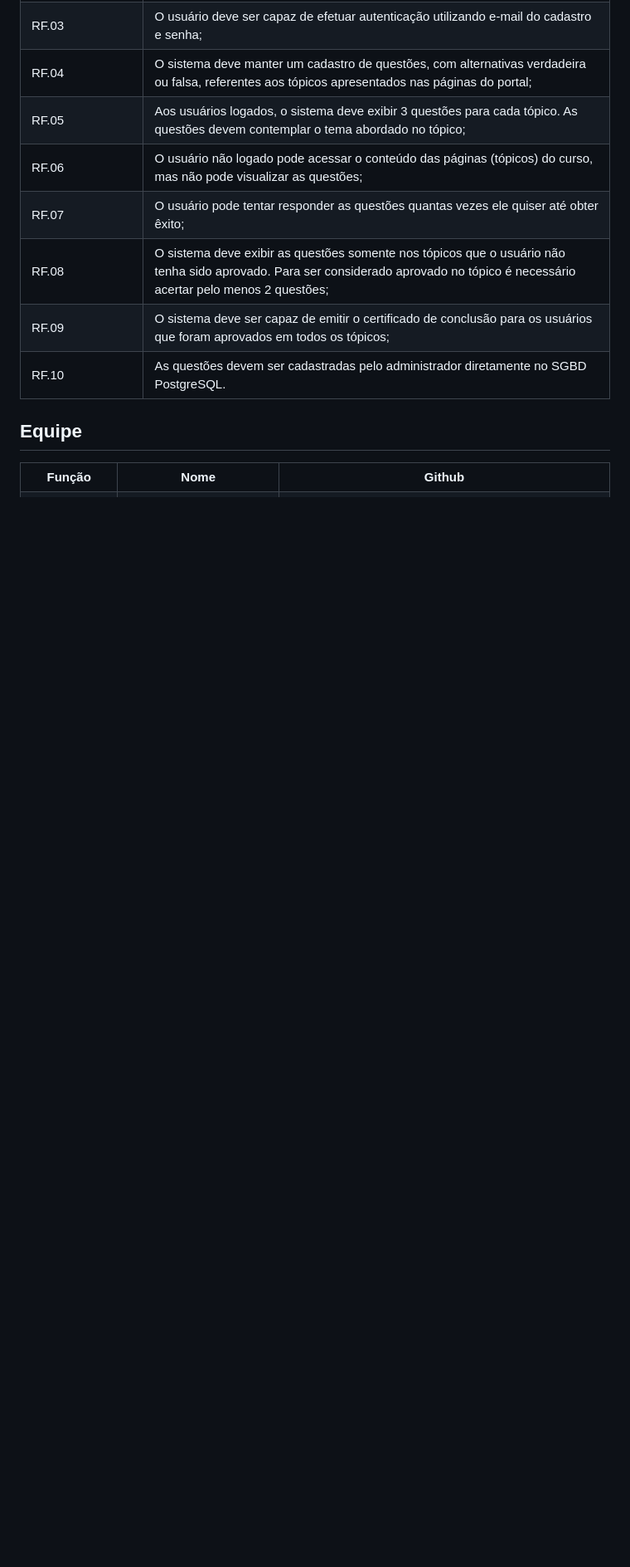
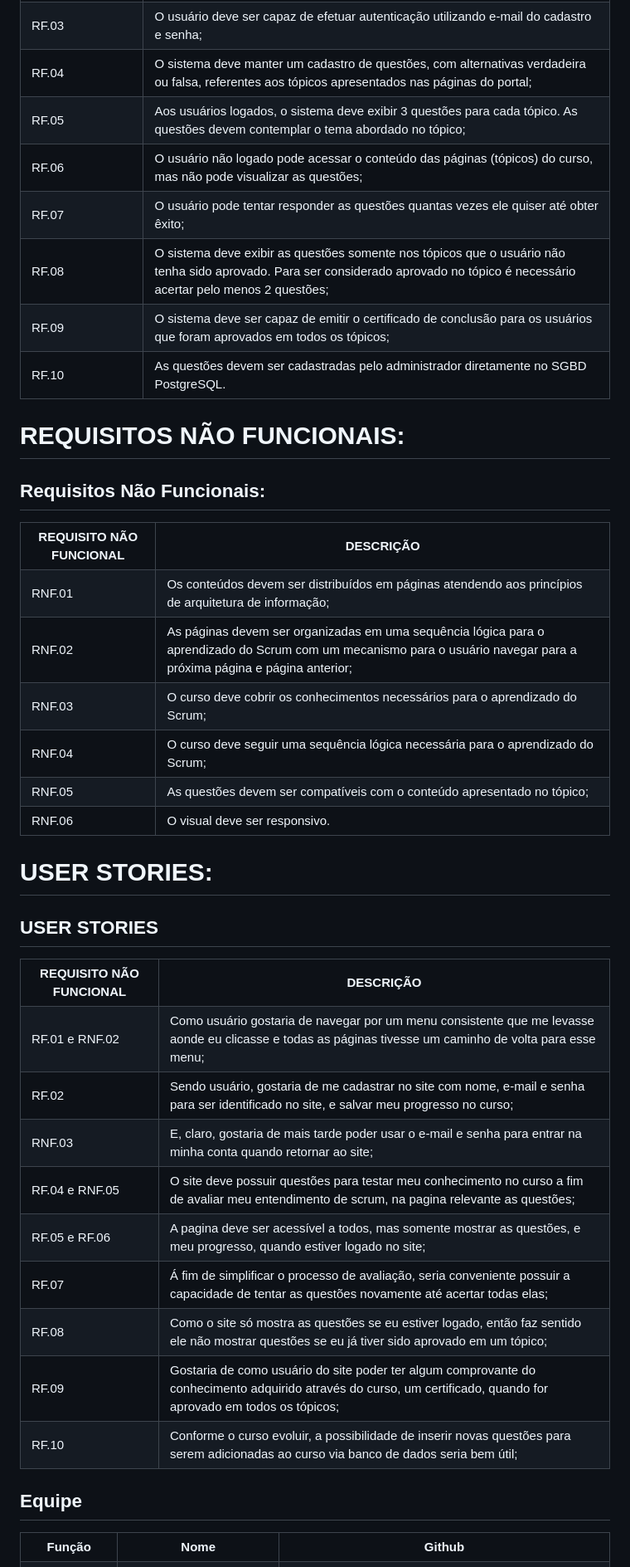
Before and after one commit to DevsScrumAcademy/1-DSM---DevsAcademy, a Markdown page: README.md, the part around the change printed below. Shown: that part at 83% size. Rendered like a GitHub page; blank space fills up the shorter version.

```diff
--- a/README.md
+++ b/README.md
@@ -87,15 +56,87 @@
     </tr>
 </table>
 
+# REQUISITOS NÃO FUNCIONAIS:
 
+<h2>Requisitos Não Funcionais:</h2>
+<table>
+    <tr>
+        <th>REQUISITO NÃO FUNCIONAL</th>
+        <th>DESCRIÇÃO</th>
+    </tr>
+    <tr>
+        <td>RNF.01</td>
+        <td>Os conteúdos devem ser distribuídos em páginas atendendo aos princípios de arquitetura de informação; </td>
+    </tr>
+    <tr>
+        <td>RNF.02</td>
+        <td>As páginas devem ser organizadas em uma sequência lógica para o aprendizado do Scrum com um mecanismo para o usuário navegar para a próxima página e página anterior; </td>
+    </tr>
+    <tr>
+        <td>RNF.03</td>
+        <td>O curso deve cobrir os conhecimentos necessários para o aprendizado do Scrum;</td>
+    </tr>
+    <tr>
+        <td>RNF.04</td>
+        <td>O curso deve seguir uma sequência lógica necessária para o aprendizado do Scrum; </td>
+    </tr>
+    <tr>
+        <td>RNF.05</td>
+        <td>As questões devem ser compatíveis com o conteúdo apresentado no tópico; </td>
+    </tr>
+    <tr>
+        <td>RNF.06</td>
+        <td>O visual deve ser responsivo.</td>
+    </tr>
+    </tr>
+</table>
 
+# USER STORIES:
 
-
-
-
-
-
-
+<h2>USER STORIES</h2>
+<table>
+    <tr>
+        <th>REQUISITO NÃO FUNCIONAL</th>
+        <th>DESCRIÇÃO</th>
+    </tr>
+    <tr>
+        <td>RF.01 e RNF.02</td>
+        <td>Como usuário gostaria de navegar por um menu consistente que me levasse aonde eu clicasse e todas as páginas tivesse um caminho de volta para esse menu;</td>
+    </tr>
+    <tr>
+        <td>RF.02</td>
+        <td>Sendo usuário, gostaria de me cadastrar no site com nome, e-mail e senha para ser identificado no site, e salvar meu progresso no curso;</td>
+    </tr>
+    <tr>
+        <td>RNF.03</td>
+        <td>E, claro, gostaria de mais tarde poder usar o e-mail e senha para entrar na minha conta quando retornar ao site;</td>
+    </tr>
+    <tr>
+        <td>RF.04 e RNF.05</td>
+        <td>O site deve possuir questões para testar meu conhecimento no curso a fim de avaliar meu entendimento de scrum, na pagina relevante as questões;</td>
+    </tr>
+    <tr>
+        <td>RF.05 e RF.06</td>
+        <td>A pagina deve ser acessível a todos, mas somente mostrar as questões, e meu progresso, quando estiver logado no site;</td>
+    </tr>
+    <tr>
+        <td>RF.07</td>
+        <td>Á fim de simplificar o processo de avaliação, seria conveniente possuir a capacidade de tentar as questões novamente até acertar todas elas;</td>
+    </tr>
+     <tr>
+        <td>RF.08</td>
+        <td>Como o site só mostra as questões se eu estiver logado, então faz sentido ele não mostrar questões se eu já tiver sido aprovado em um tópico;</td>
+    </tr>
+     <tr>
+        <td>RF.09</td>
+        <td>Gostaria de como usuário do site poder ter algum comprovante do conhecimento adquirido através do curso, um certificado, quando for aprovado em todos os tópicos;</td>
+    </tr>
+     <tr>
+        <td>RF.10</td>
+        <td>Conforme o curso evoluir, a possibilidade de inserir novas questões para serem adicionadas ao curso via banco de dados seria bem útil;</td>
+    </tr>
+    </tr>
+</table>
 
 
 
```
Also changed, not shown: other parts of README.md (+1 -32 lines).
